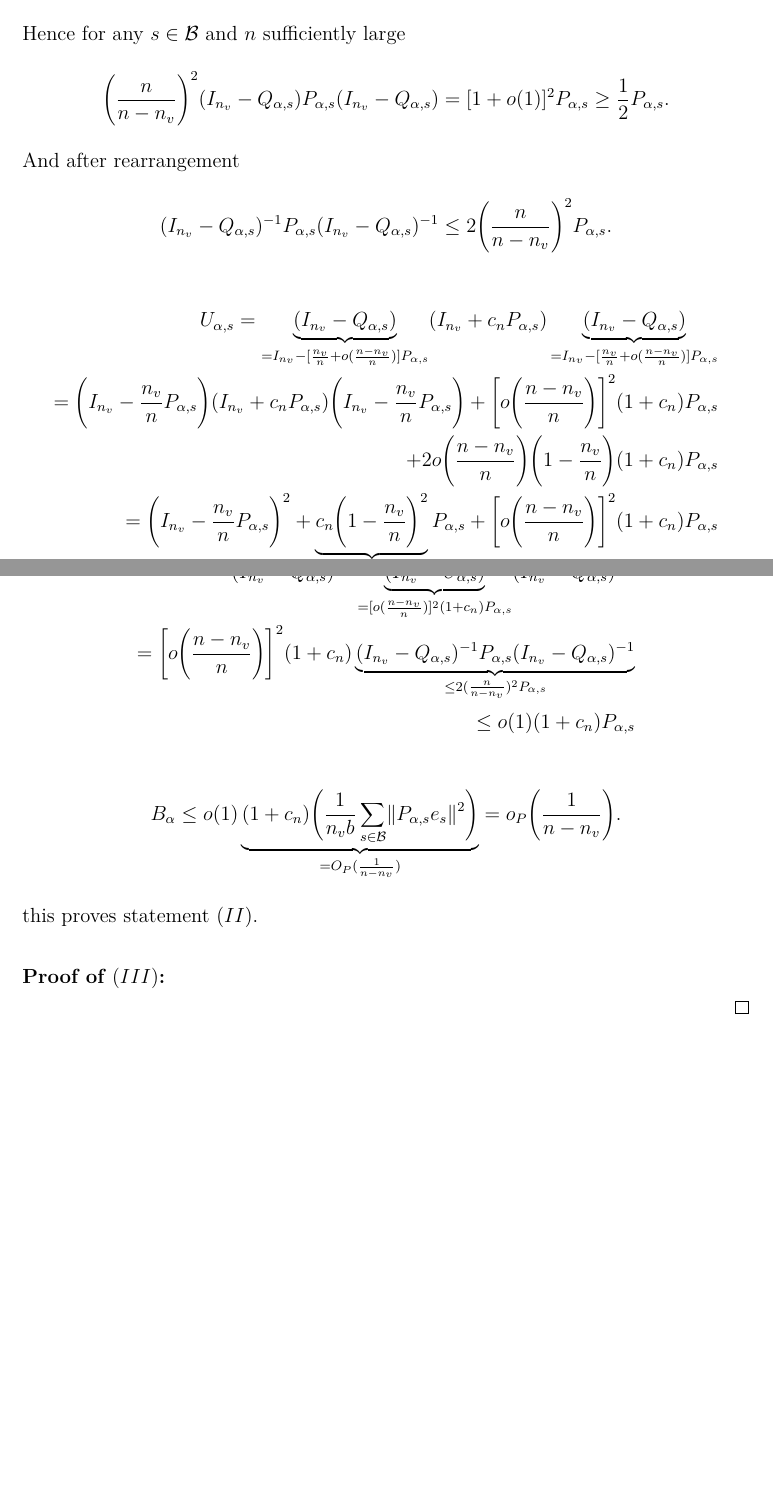
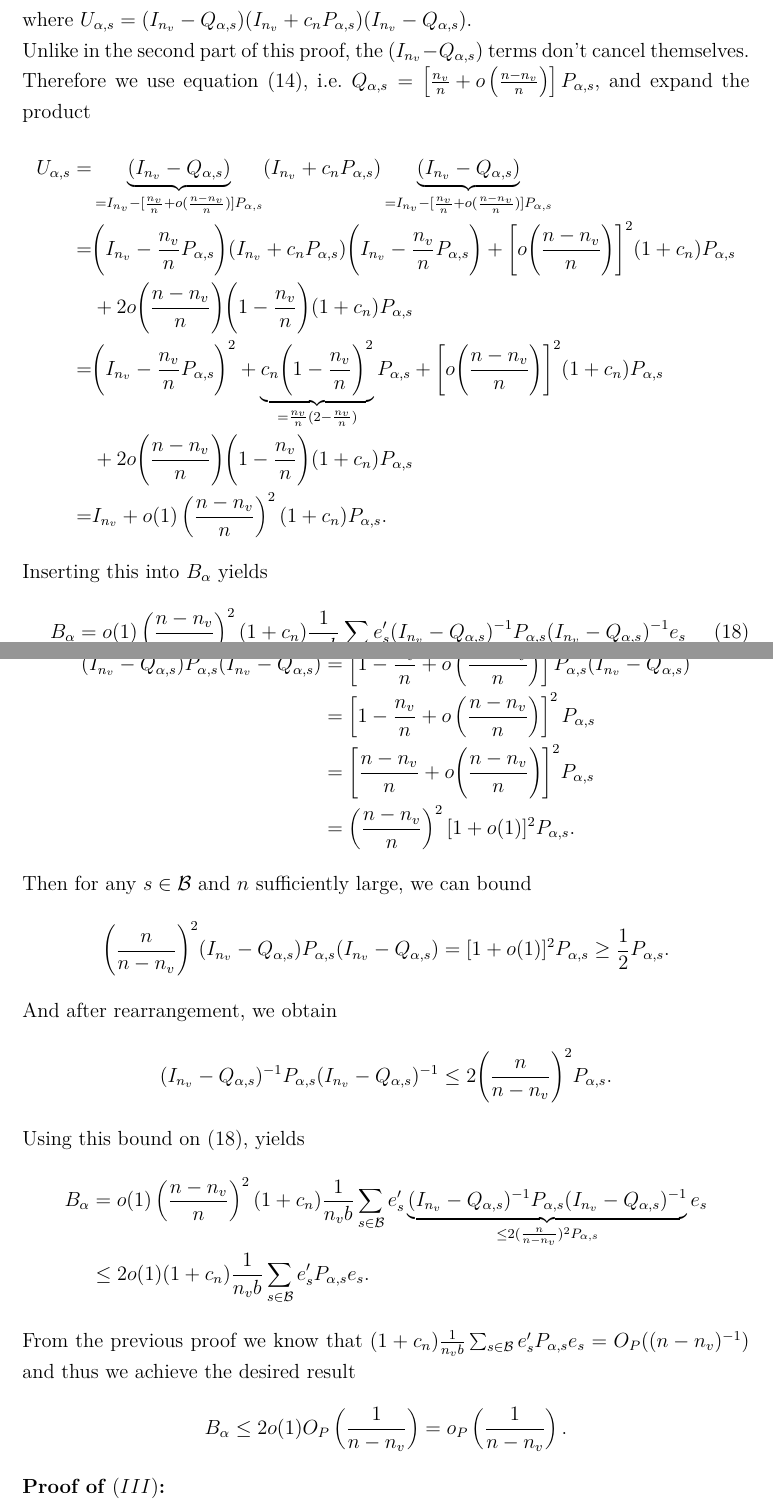
Before and after one commit to Christoph-Z/Research_Module, a LaTeX document (Paper/Appendix.tex): two parts of pages 19 and 20 of 38 before the commit and two parts of pages 19 and 20 of 39 after it, joined at a grey line, cut so that both start at the same text, the shorter picture padded with empty space. Compiled offline with pdfLaTeX.

Commit message:
THM BICV (II) weitergearbeitet

```diff
--- a/Paper/Appendix.tex
+++ b/Paper/Appendix.tex
@@ -696,8 +696,3 @@ proving $(IV)$.
 	\end{align*}
 	where we used that $\sum_{i=1}^np_{ii\alpha}e_i^2=d_\alpha\sigma^2+o_P(1)$ and hence $\frac{1}{n-n_v}o(1)\sum_{i=1}^np_{ii\alpha}e_i^2=o_P(\frac{1}{n-n_v})$.\\\\
 
-	(3.) It remains to show that $B_\alpha = o_P((n-n_v)^{-1})$.
-	\begin{align*}
-	\underbrace{(I_{n_v}-Q_{\alpha,s})}_{=[1-\frac{n_v}{n}+o(\frac{n-n_v}{n})]P_{\alpha,s}} P_{\alpha,s}\underbrace{(I_{n_v}-Q_{\alpha,s})}_{=[1-\frac{n_v}{n}+o(\frac{n-n_v}{n})]P_{\alpha,s}} =\biggl[\frac{n-n_v}{n}+o\biggl(\frac{n-n_v}{n}\biggr)\biggr]^2 P_{\alpha,s}.
-	\end{align*}
-	Hence for any $s\in \mathcal{B}$ and $n$ sufficiently large
@@ -704,28 +705,51 @@ proving $(IV)$.
+	where $U_{\alpha,s} = (I_{n_v}-Q_{\alpha,s})(I_{n_v}+c_n P_{\alpha,s})(I_{n_v}-Q_{\alpha,s})$.
+
+	Unlike in the second part of this proof, the $(I_{n_v}-Q_{\alpha,s})$ terms don't cancel themselves.
+	Therefore we use equation (\ref{proof_BICV_3}), i.e. $Q_{\alpha,s} = \left[\frac{n_v}{n}+o\left(\frac{n-n_v}{n}\right)\right] P_{\alpha,s}$, and expand the product
+	\begin{align*}
+	U_{\alpha,s}
+	=& \underbrace{(I_{n_v}-Q_{\alpha,s})}_{=I_{n_v}-[\frac{n_v}{n}+o(\frac{n-n_v}{n})]P_{\alpha,s}}(I_{n_v}+c_n P_{\alpha,s})\underbrace{(I_{n_v}-Q_{\alpha,s})}_{=I_{n_v}-[\frac{n_v}{n}+o(\frac{n-n_v}{n})]P_{\alpha,s}}\\
+	%= (I_{n_v}+c_n P_{\alpha,s})\left(I_{n_v}-\left[\frac{n_v}{n}+o(\frac{n-n_v}{n})\right]P_{\alpha,s}\right) \\
+	%- \left[\frac{n_v}{n}+o(\frac{n-n_v}{n})\right]P_{\alpha,s}	(I_{n_v}+c_n P_{\alpha,s})\left(I_{n_v}-\left[\frac{n_v}{n}+o(\frac{n-n_v}{n})\right]P_{\alpha,s}\right)\\
+	=&\biggl(I_{n_v}-\frac{n_v}{n}P_{\alpha,s}\biggr)(I_{n_v}+c_n P_{\alpha,s})\biggl(I_{n_v}-\frac{n_v}{n}P_{\alpha,s}\biggr)
+	+\biggl[o\biggl(\frac{n-n_v}{n}\biggr)\biggr]^2(1+c_n)P_{\alpha,s} \\
+	&+ 2o\biggl(\frac{n-n_v}{n}\biggr)\biggl(1-\frac{n_v}{n}\biggr)(1+c_n)P_{\alpha,s}\\
+	=&\biggl(I_{n_v}-\frac{n_v}{n}P_{\alpha,s}\biggr)^2+\underbrace{c_n\biggl(1-\frac{n_v}{n}\biggr)^2}_{=\frac{n_v}{n}(2-\frac{n_v}{n})}P_{\alpha,s}+\biggl[o\biggl(\frac{n-n_v}{n}\biggr)\biggr]^2(1+c_n)P_{\alpha,s}\\
+	&+ 2o\biggl(\frac{n-n_v}{n}\biggr)\biggl(1-\frac{n_v}{n}\biggr)(1+c_n)P_{\alpha,s}\\
+	=&I_{n_v} +o(1)\left(\frac{n-n_v}{n}\right)^2(1+c_n)P_{\alpha,s}.
+	\end{align*}
+	Inserting this into $B_\alpha$ yields
+	\begin{align}
+	B_\alpha
+	=o(1)\left(\frac{n-n_v}{n}\right)^2(1+c_n)\frac{1}{n_vb}\sum_{s\in \mathcal{B}}e_s'(I_{n_v}-Q_{\alpha,s})^{-1}P_{\alpha,s}(I_{n_v}-Q_{\alpha,s})^{-1}e_s\label{proof_BICV_9}
+	\end{align}
+	Next, we bound the matrix product in the sum. Therefore we first use again the relation between $Q_{\alpha,s}$ and $P_{\alpha,s}$ to obtain
+	\begin{align*}
+	(I_{n_v}-Q_{\alpha,s})P_{\alpha,s}(I_{n_v}-Q_{\alpha,s})
+	&= \left[1-\frac{n_v}{n}+o\left(\frac{n-n_v}{n}\right)\right] P_{\alpha,s}(I_{n_v}-Q_{\alpha,s})\\
+	&=\left[1-\frac{n_v}{n}+o\left(\frac{n-n_v}{n}\right)\right]^2 P_{\alpha,s}\\
+	&=\biggl[\frac{n-n_v}{n}+o\biggl(\frac{n-n_v}{n}\biggr)\biggr]^2 P_{\alpha,s}\\
+	&=\left(\frac{n-n_v}{n}\right)^2[1+o(1)]^2 P_{\alpha,s}.
+	\end{align*}
+	Then for any $s\in \mathcal{B}$ and $n$ sufficiently large, we can bound
 	\begin{align*}
 	\biggl(\frac{n}{n-n_v}\biggr)^2 (I_{n_v}-Q_{\alpha,s})P_{\alpha,s}(I_{n_v}-Q_{\alpha,s})=[1+o(1)]^2P_{\alpha,s}\ge \frac{1}{2}P_{\alpha,s}.
 	\end{align*}
-	And after rearrangement
+	And after rearrangement, we obtain
 	%HIER noch weiter ausformulieren
 	\begin{align*}
 	(I_{n_v}-Q_{\alpha,s})^{-1}P_{\alpha,s}(I_{n_v}-Q_{\alpha,s})^{-1}\le 2 \biggl(\frac{n}{n-n_v}\biggr)^2P_{\alpha,s}.
 	\end{align*}
-	\begin{align*}
-	U_{\alpha,s} = \underbrace{(I_{n_v}-Q_{\alpha,s})}_{=I_{n_v}-[\frac{n_v}{n}+o(\frac{n-n_v}{n})]P_{\alpha,s}}(I_{n_v}+c_n P_{\alpha,s})\underbrace{(I_{n_v}-Q_{\alpha,s})}_{=I_{n_v}-[\frac{n_v}{n}+o(\frac{n-n_v}{n})]P_{\alpha,s}}\\
-	=\biggl(I_{n_v}-\frac{n_v}{n}P_{\alpha,s}\biggr)(I_{n_v}+c_n P_{\alpha,s})\biggl(I_{n_v}-\frac{n_v}{n}P_{\alpha,s}\biggr)
-	+\biggl[o\biggl(\frac{n-n_v}{n}\biggr)\biggr]^2(1+c_n)P_{\alpha,s} \\
-	+ 2o\biggl(\frac{n-n_v}{n}\biggr)\biggl(1-\frac{n_v}{n}\biggr)(1+c_n)P_{\alpha,s}\\
-	=\biggl(I_{n_v}-\frac{n_v}{n}P_{\alpha,s}\biggr)^2+\underbrace{c_n\biggl(1-\frac{n_v}{n}\biggr)^2}_{=\frac{n_v}{n}(2-\frac{n_v}{n})}P_{\alpha,s}+\biggl[o\biggl(\frac{n-n_v}{n}\biggr)\biggr]^2(1+c_n)P_{\alpha,s}\\
-	=I_{n_v} +\biggl[o\biggl(\frac{n-n_v}{n}\biggr)\biggr]^2(1+c_n)P_{\alpha,s}
-	\end{align*}
-	\begin{align*}
-	(I_{n_v}-Q_{\alpha,s})^{-1}\underbrace{(I_{n_v}-U_{\alpha,s})}_{=[o(\frac{n-n_v}{n})]^2(1+c_n)P_{\alpha,s}}(I_{n_v}-Q_{\alpha,s})^{-1}\\
-	=\biggl[o\biggl(\frac{n-n_v}{n}\biggr)\biggr]^2(1+c_n)\underbrace{(I_{n_v}-Q_{\alpha,s})^{-1}P_{\alpha,s}(I_{n_v}-Q_{\alpha,s})^{-1}}_{\le 2(\frac{n}{n-n_v})^2P_{\alpha,s}}\\
-	\le o(1)(1+c_n)P_{\alpha,s}
-	\end{align*}
-	\begin{align*}
-	B_\alpha \le o(1)\underbrace{(1+c_n)\biggl(\frac{1}{n_vb}\sum_{s\in \mathcal{B}}\lVert P_{\alpha,s}e_s\rVert^2\biggr)}_{=O_P(\frac{1}{n-n_v})}=o_P\biggl(\frac{1}{n-n_v}\biggr).
-	\end{align*}
-	this proves statement $(II)$.\\
+	Using this bound on (\ref{proof_BICV_9}), yields
+	\begin{align*}
+	B_\alpha
+	&=o(1)\left(\frac{n-n_v}{n}\right)^2(1+c_n)\frac{1}{n_vb}\sum_{s\in \mathcal{B}}e_s'\underbrace{(I_{n_v}-Q_{\alpha,s})^{-1}P_{\alpha,s}(I_{n_v}-Q_{\alpha,s})^{-1}}_{\le 2(\frac{n}{n-n_v})^2P_{\alpha,s}}e_s\\
+	&\le 2o(1)(1+c_n)\frac{1}{n_vb}\sum_{s\in \mathcal{B}}e_s'P_{\alpha,s}e_s.
+	\end{align*}
+	From the previous proof we know that $(1+c_n)\frac{1}{n_vb}\sum_{s\in \mathcal{B}}e_s'P_{\alpha,s}e_s=O_P((n-n_v)^{-1})$ and thus we achieve the desired result
+	\begin{align*}
+	B_\alpha\le 2o(1)O_P\left(\frac{1}{n-n_v}\right)=o_P\left(\frac{1}{n-n_v}\right).
+	\end{align*}
 
 	\textbf{Proof of $(III)$:} \\
 \end{proof}
```
Also changed, not shown: Paper/Appendix.tex (6 more changed lines).
